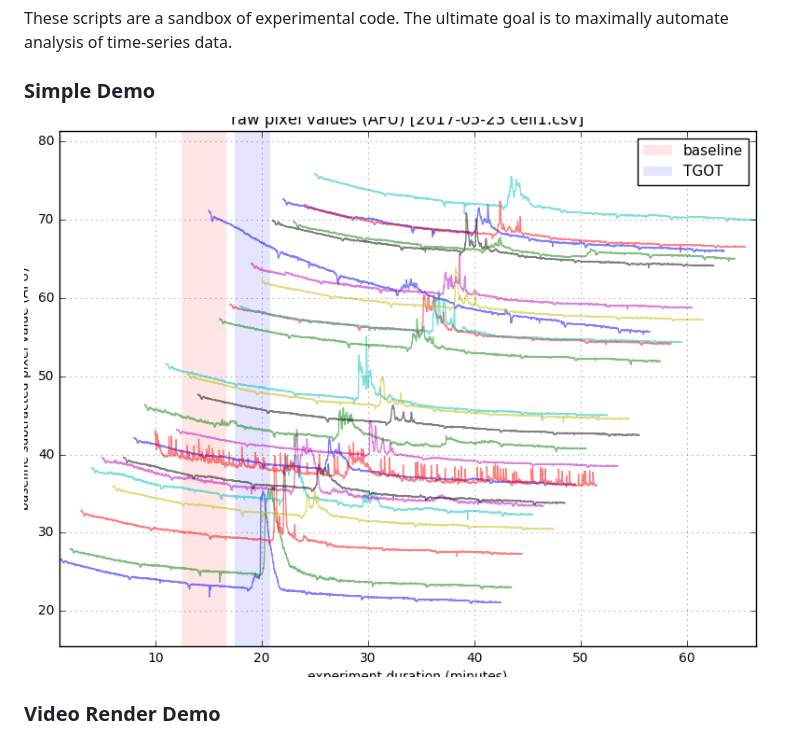
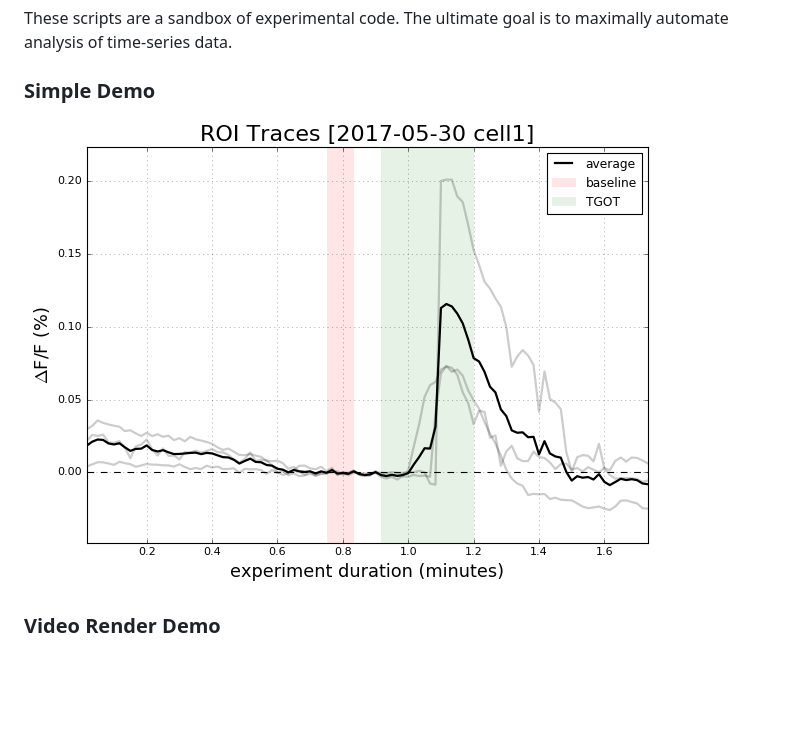
Before and after one commit to swharden/ROI-Analysis-Pipeline, a Markdown page: Python/readme.md, the part around the change. Rendered like a GitHub page; pictures changed too: Python/01-raw.png (deleted), Python/fig_traces.png (added); blank space fills up the shorter version.

Commit message:
fully automated from python

```diff
--- a/Python/readme.md
+++ b/Python/readme.md
@@ -2,7 +2,7 @@
 These scripts are a sandbox of experimental code. The ultimate goal is to maximally automate analysis of time-series data.
 
 ### Simple Demo
-![01-raw.png](01-raw.png)
+![](fig_traces.png)
 
 ### Video Render Demo
 read original image file, ROI zip file, do the analysis, and output frames ready to create a video from
```
Also changed, not shown: R/TODO.md (added, +6 -0 lines), 3 other files.
